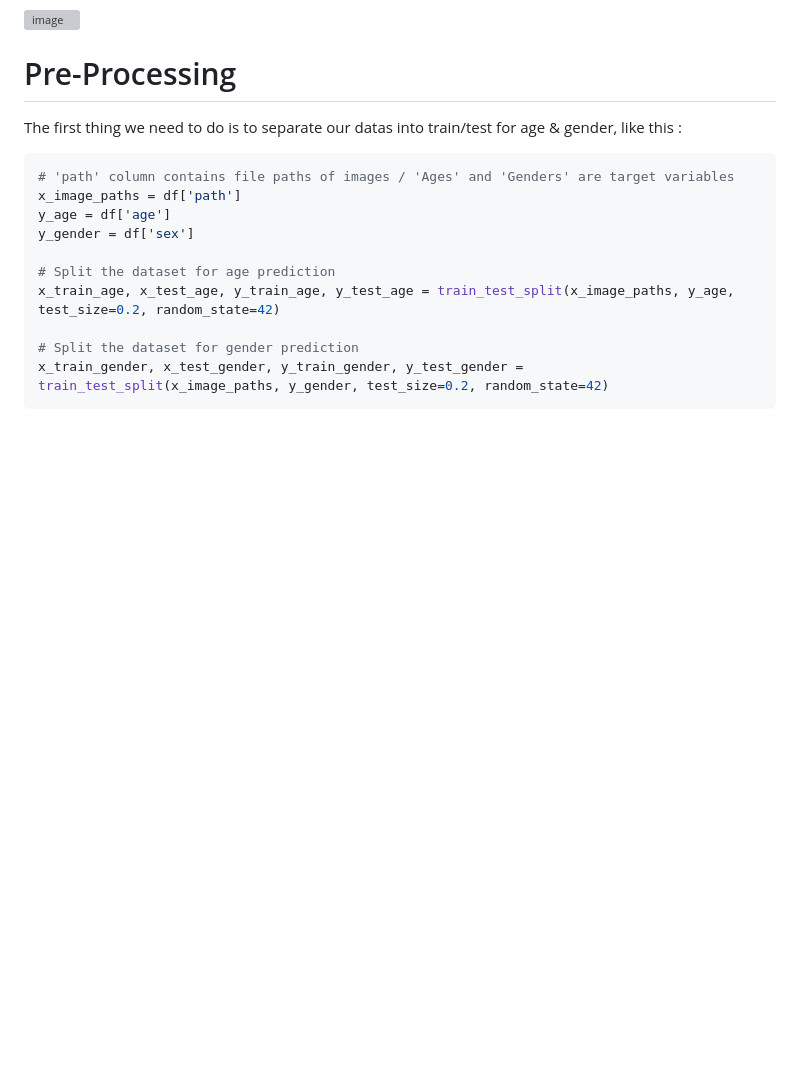
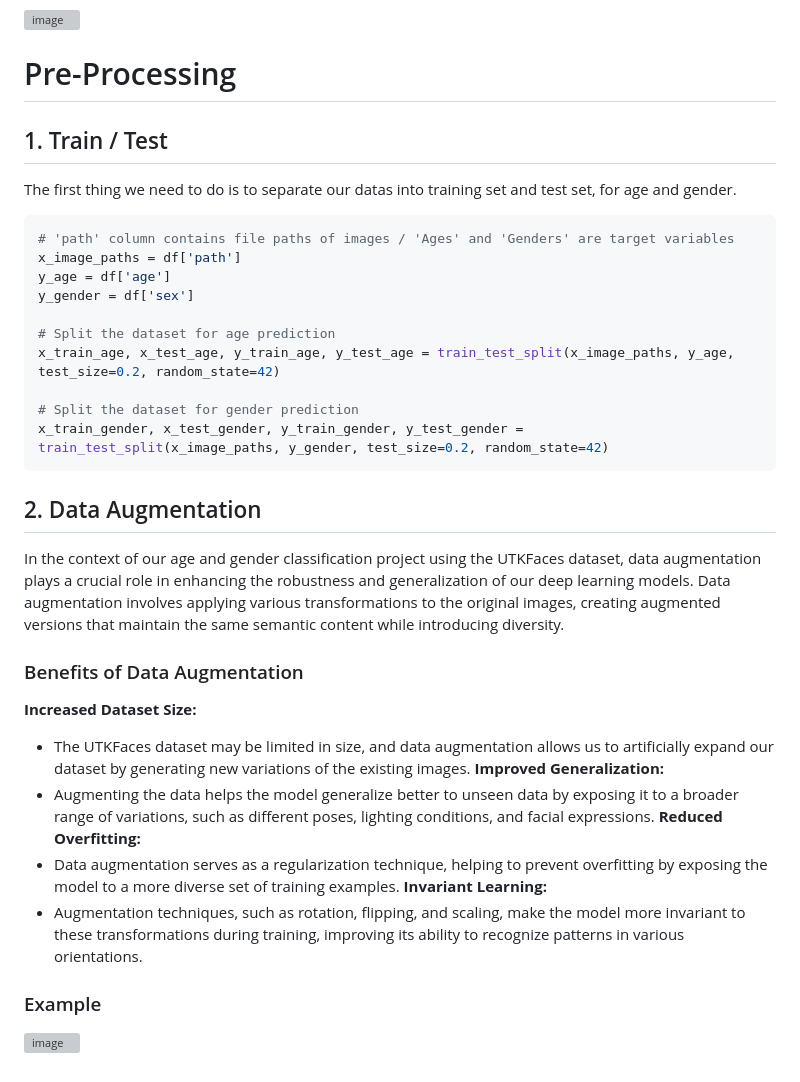
Before and after one commit to cebsmind/Age-Gender-classification, a Markdown page: README.md, the part around the change. Drawn GitHub-style; blank space fills up the shorter version; grey boxes are pictures that could not be loaded.

````diff
--- a/README.md
+++ b/README.md
@@ -81,7 +81,8 @@ We can also display some images now to see how they looks
 ![image](https://github.com/cebsmind/Age-Gender-classification/assets/154905924/cb2b0071-8ae5-46dd-9cd1-9c7ee21499a5)
 
 # Pre-Processing
-The first thing we need to do is to separate our datas into train/test for age & gender, like this :
+## 1. Train / Test
+The first thing we need to do is to separate our datas into training set and test set, for age and gender.
 ```python
 # 'path' column contains file paths of images / 'Ages' and 'Genders' are target variables
 x_image_paths = df['path']
@@ -94,3 +95,16 @@ x_train_age, x_test_age, y_train_age, y_test_age = train_test_split(x_image_path
 # Split the dataset for gender prediction
 x_train_gender, x_test_gender, y_train_gender, y_test_gender = train_test_split(x_image_paths, y_gender, test_size=0.2, random_state=42)
 ```
+## 2. Data Augmentation
+In the context of our age and gender classification project using the UTKFaces dataset, data augmentation plays a crucial role in enhancing the robustness and generalization of our deep learning models. Data augmentation involves applying various transformations to the original images, creating augmented versions that maintain the same semantic content while introducing diversity.
+### Benefits of Data Augmentation
+**Increased Dataset Size:**
+- The UTKFaces dataset may be limited in size, and data augmentation allows us to artificially expand our dataset by generating new variations of the existing images.
+**Improved Generalization:**
+- Augmenting the data helps the model generalize better to unseen data by exposing it to a broader range of variations, such as different poses, lighting conditions, and facial expressions.
+**Reduced Overfitting:**
+- Data augmentation serves as a regularization technique, helping to prevent overfitting by exposing the model to a more diverse set of training examples.
+**Invariant Learning:**
+- Augmentation techniques, such as rotation, flipping, and scaling, make the model more invariant to these transformations during training, improving its ability to recognize patterns in various orientations.
+### Example
+![image](https://github.com/cebsmind/Age-Gender-classification/assets/154905924/9347fa2a-ae5e-4abc-9c78-f768c8dfa4af)
````
